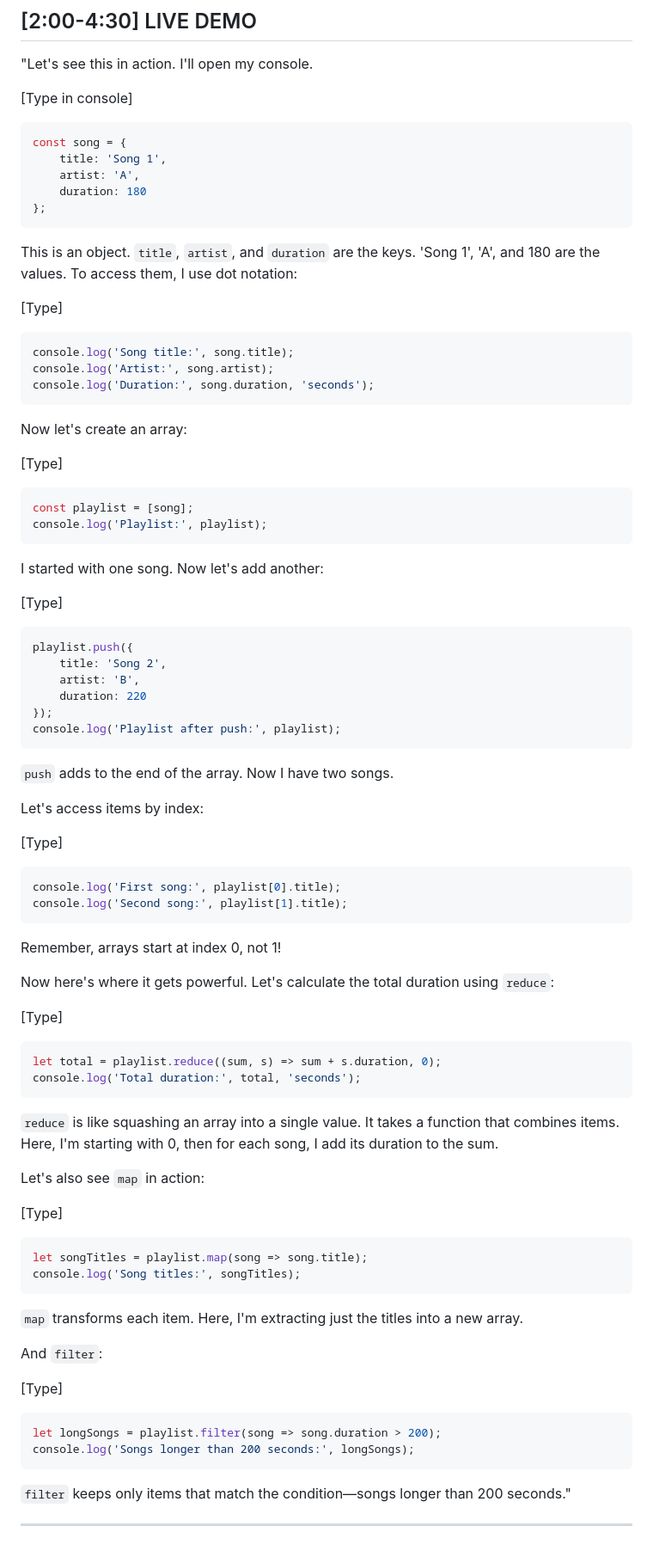
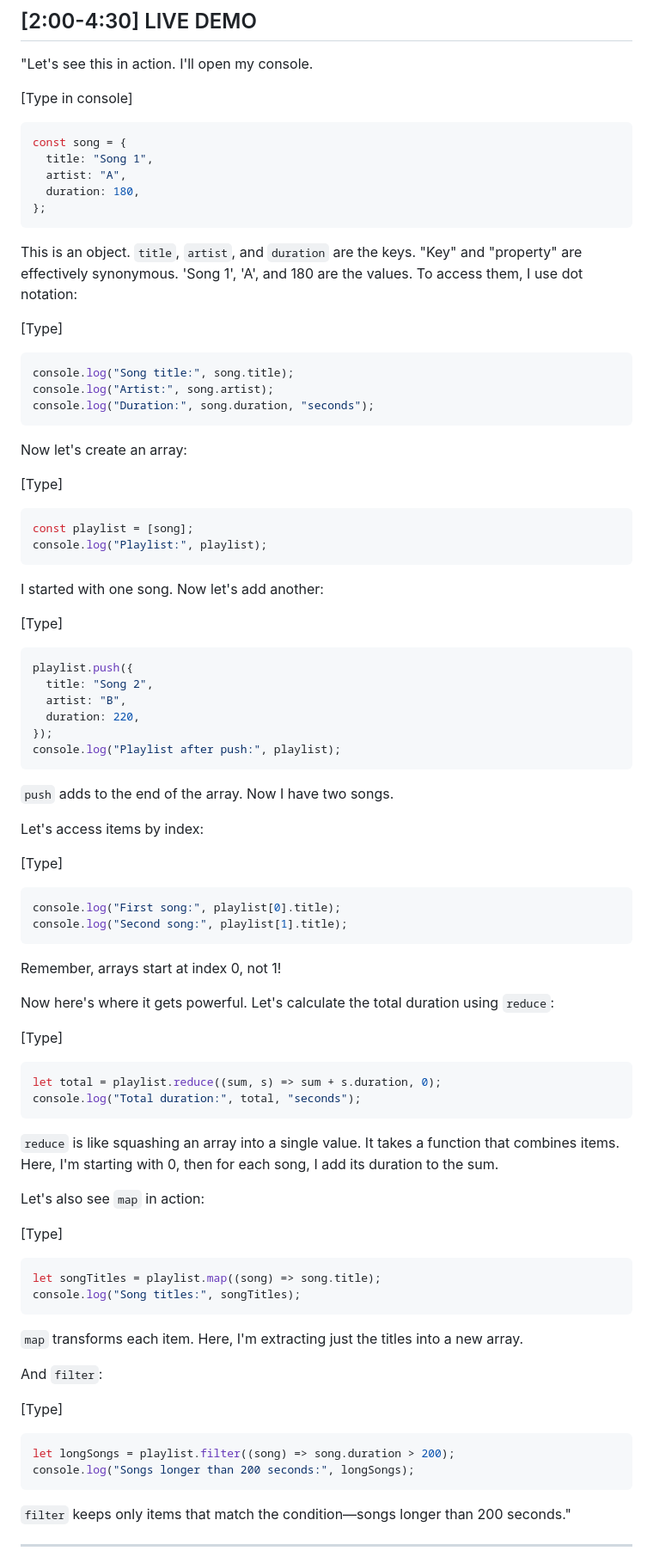
Before and after one commit to cmorrow/javascript-core-concepts-cursor, a Markdown page: 5-objects-arrays/video-script.md, the part around the change printed below. Shown: that part at 86% size. GitHub-like rendering.

````diff
--- a/5-objects-arrays/video-script.md
+++ b/5-objects-arrays/video-script.md
@@ -29,41 +30,45 @@ Here's the one-line summary: Objects are labeled drawers, arrays are numbered li
 "Let's see this in action. I'll open my console.
 
 [Type in console]
+
 ```javascript
 const song = {
-    title: 'Song 1',
-    artist: 'A',
-    duration: 180
+  title: "Song 1",
+  artist: "A",
+  duration: 180,
 };
 ```
 
-This is an object. `title`, `artist`, and `duration` are the keys. 'Song 1', 'A', and 180 are the values. To access them, I use dot notation:
+This is an object. `title`, `artist`, and `duration` are the keys. "Key" and "property" are effectively synonymous. 'Song 1', 'A', and 180 are the values. To access them, I use dot notation:
 
 [Type]
+
 ```javascript
-console.log('Song title:', song.title);
-console.log('Artist:', song.artist);
-console.log('Duration:', song.duration, 'seconds');
+console.log("Song title:", song.title);
+console.log("Artist:", song.artist);
+console.log("Duration:", song.duration, "seconds");
 ```
 
 Now let's create an array:
 
 [Type]
+
 ```javascript
 const playlist = [song];
-console.log('Playlist:', playlist);
+console.log("Playlist:", playlist);
 ```
 
 I started with one song. Now let's add another:
 
 [Type]
+
 ```javascript
 playlist.push({
-    title: 'Song 2',
-    artist: 'B',
-    duration: 220
+  title: "Song 2",
+  artist: "B",
+  duration: 220,
 });
-console.log('Playlist after push:', playlist);
+console.log("Playlist after push:", playlist);
 ```
 
 `push` adds to the end of the array. Now I have two songs.
@@ -71,9 +76,10 @@ console.log('Playlist after push:', playlist);
 Let's access items by index:
 
 [Type]
+
 ```javascript
-console.log('First song:', playlist[0].title);
-console.log('Second song:', playlist[1].title);
+console.log("First song:", playlist[0].title);
+console.log("Second song:", playlist[1].title);
 ```
 
 Remember, arrays start at index 0, not 1!
@@ -81,9 +87,10 @@ Remember, arrays start at index 0, not 1!
 Now here's where it gets powerful. Let's calculate the total duration using `reduce`:
 
 [Type]
+
 ```javascript
 let total = playlist.reduce((sum, s) => sum + s.duration, 0);
-console.log('Total duration:', total, 'seconds');
+console.log("Total duration:", total, "seconds");
 ```
 
 `reduce` is like squashing an array into a single value. It takes a function that combines items. Here, I'm starting with 0, then for each song, I add its duration to the sum.
@@ -91,9 +98,10 @@ console.log('Total duration:', total, 'seconds');
 Let's also see `map` in action:
 
 [Type]
+
 ```javascript
-let songTitles = playlist.map(song => song.title);
-console.log('Song titles:', songTitles);
+let songTitles = playlist.map((song) => song.title);
+console.log("Song titles:", songTitles);
 ```
 
 `map` transforms each item. Here, I'm extracting just the titles into a new array.
@@ -101,9 +109,10 @@ console.log('Song titles:', songTitles);
 And `filter`:
 
 [Type]
+
 ```javascript
-let longSongs = playlist.filter(song => song.duration > 200);
-console.log('Songs longer than 200 seconds:', longSongs);
+let longSongs = playlist.filter((song) => song.duration > 200);
+console.log("Songs longer than 200 seconds:", longSongs);
 ```
 
 `filter` keeps only items that match the condition—songs longer than 200 seconds."
````
Also changed, not shown: other parts of 5-objects-arrays/video-script.md (+19 -13 lines), 1-variables/1-variables-script.md (renamed from 1-variables/video-script.md, +26 -65 lines).
